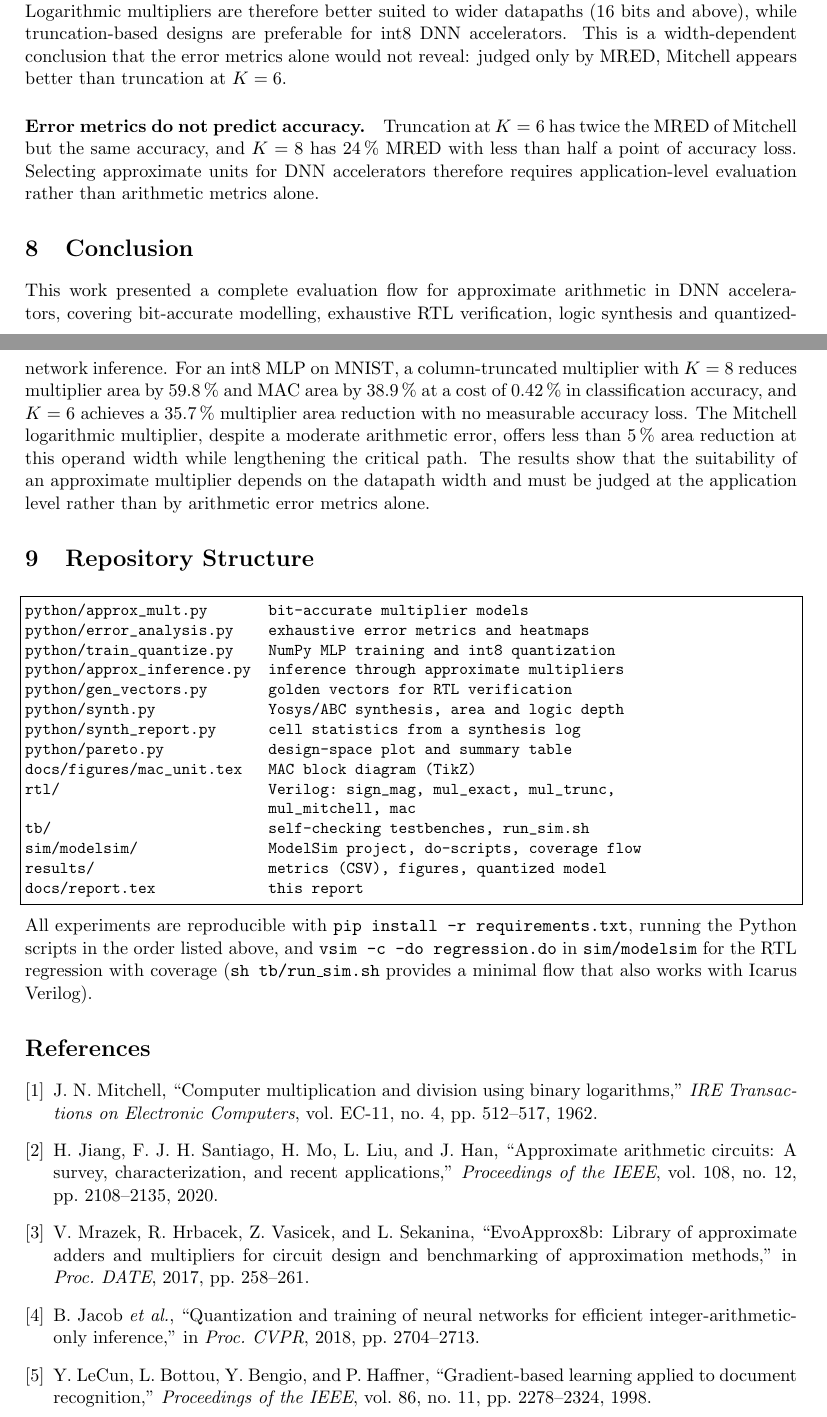
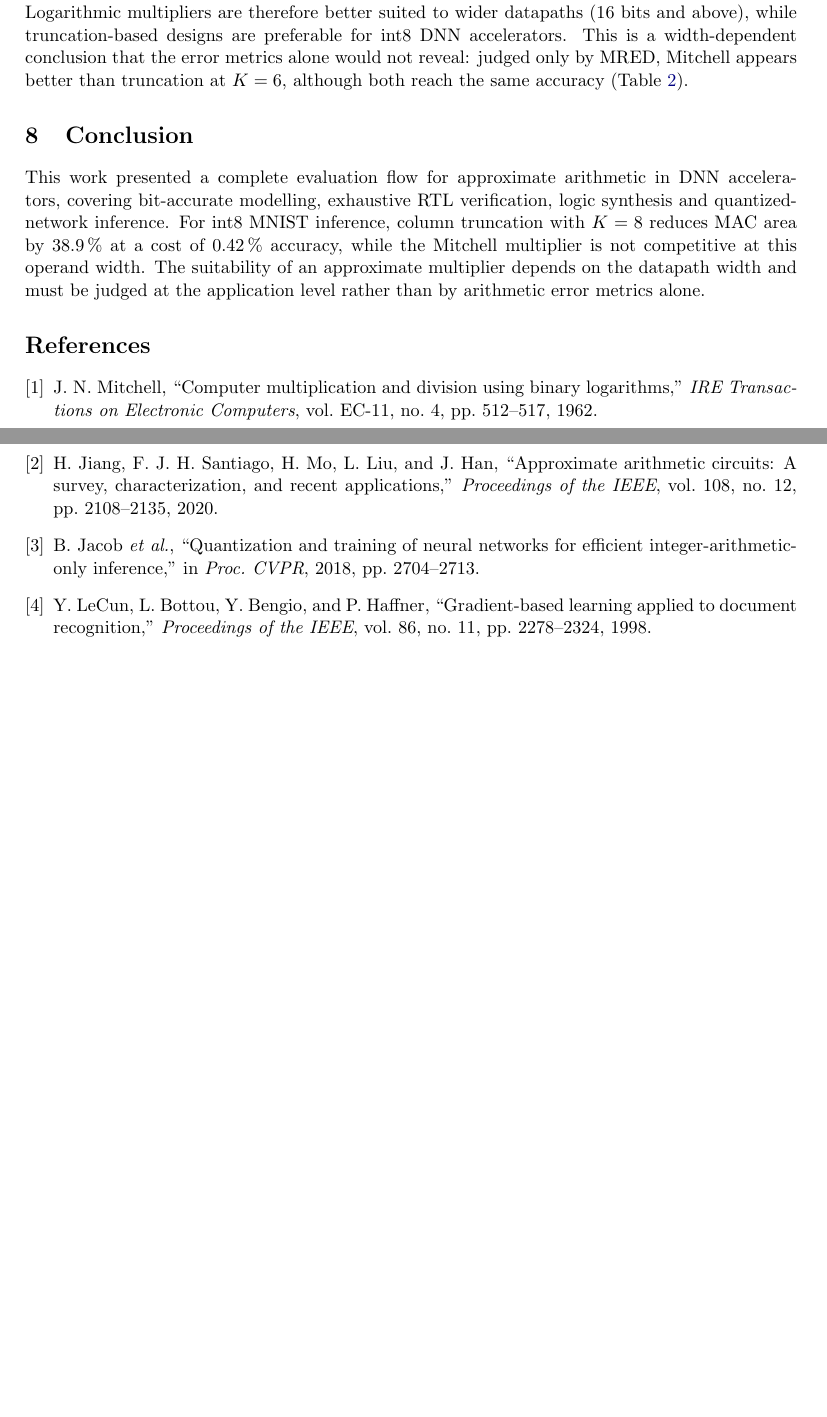
Before and after one commit to GitCodingMates/approx-mac-dnn, a LaTeX paper (docs/report.tex): two parts of pages 9 and 10 of 10 before the commit and two parts of pages 8 and 9 of 10 after it, joined at a grey line, cut so that both start at the same text, the shorter picture padded with empty space. Compiled offline with pdfLaTeX.

Commit message:
Remove redundant passages from the report

```diff
--- a/docs/report.tex
+++ b/docs/report.tex
@@ -512,54 +500,19 @@ cancels most of the benefit. Logarithmic multipliers are therefore better
 suited to wider datapaths (16 bits and above), while truncation-based
 designs are preferable for int8 DNN accelerators. This is a
 width-dependent conclusion that the error metrics alone would not reveal:
-judged only by MRED, Mitchell appears better than truncation at $K=6$.
-
-\paragraph{Error metrics do not predict accuracy.} Truncation at $K=6$
-has twice the MRED of Mitchell but the same accuracy, and $K=8$ has
-\SI{24}{\percent} MRED with less than half a point of accuracy loss.
-Selecting approximate units for DNN accelerators therefore requires
-application-level evaluation rather than arithmetic metrics alone.
+judged only by MRED, Mitchell appears better than truncation at $K=6$,
+although both reach the same accuracy (Table~\ref{tab:acc}).
 
 \section{Conclusion}
-\label{sec:next}
 This work presented a complete evaluation flow for approximate arithmetic in
 DNN accelerators, covering bit-accurate modelling, exhaustive RTL
-verification, logic synthesis and quantized-network inference. For an int8
-MLP on MNIST, a column-truncated multiplier with $K=8$ reduces multiplier
-area by \SI{59.8}{\percent} and MAC area by \SI{38.9}{\percent} at a cost of
-\SI{0.42}{\percent} in classification accuracy, and $K=6$ achieves a
-\SI{35.7}{\percent} multiplier area reduction with no measurable accuracy
-loss. The Mitchell logarithmic multiplier, despite a moderate arithmetic
-error, offers less than \SI{5}{\percent} area reduction at this operand
-width while lengthening the critical path. The results show that the
+verification, logic synthesis and quantized-network inference. For int8
+MNIST inference, column truncation with $K=8$ reduces MAC area by
+\SI{38.9}{\percent} at a cost of \SI{0.42}{\percent} accuracy, while the
+Mitchell multiplier is not competitive at this operand width. The
 suitability of an approximate multiplier depends on the datapath width and
 must be judged at the application level rather than by arithmetic error
 metrics alone.
-
-\section{Repository Structure}
-\begin{lstlisting}
-python/approx_mult.py       bit-accurate multiplier models
-python/error_analysis.py    exhaustive error metrics and heatmaps
-python/train_quantize.py    NumPy MLP training and int8 quantization
-python/approx_inference.py  inference through approximate multipliers
-python/gen_vectors.py       golden vectors for RTL verification
-python/synth.py             Yosys/ABC synthesis, area and logic depth
-python/synth_report.py      cell statistics from a synthesis log
-python/pareto.py            design-space plot and summary table
-docs/figures/mac_unit.tex   MAC block diagram (TikZ)
-rtl/                        Verilog: sign_mag, mul_exact, mul_trunc,
-                            mul_mitchell, mac
-tb/                         self-checking testbenches, run_sim.sh
-sim/modelsim/               ModelSim project, do-scripts, coverage flow
-results/                    metrics (CSV), figures, quantized model
-docs/report.tex             this report
-\end{lstlisting}
-All experiments are reproducible with
-\texttt{pip install -r requirements.txt}, running the Python scripts in the
-order listed above, and \texttt{vsim -c -do regression.do} in
-\texttt{sim/modelsim} for the RTL regression with coverage
-(\texttt{sh tb/run\_sim.sh} provides a minimal flow that also works with
-Icarus Verilog).
 
 \begin{thebibliography}{9}
 \bibitem{mitchell1962}
@@ -571,11 +524,6 @@ no.~4, pp.~512--517, 1962.
 H.~Jiang, F.~J.~H. Santiago, H.~Mo, L.~Liu, and J.~Han, ``Approximate
 arithmetic circuits: A survey, characterization, and recent applications,''
 \emph{Proceedings of the IEEE}, vol.~108, no.~12, pp.~2108--2135, 2020.
-
-\bibitem{mrazek2017}
-V.~Mrazek, R.~Hrbacek, Z.~Vasicek, and L.~Sekanina, ``EvoApprox8b: Library of
-approximate adders and multipliers for circuit design and benchmarking of
-approximation methods,'' in \emph{Proc.\ DATE}, 2017, pp.~258--261.
 
 \bibitem{jacob2018}
 B.~Jacob \emph{et al.}, ``Quantization and training of neural networks for
```
Also changed, not shown: docs/report.pdf, docs/report.tex (32 more changed lines).
